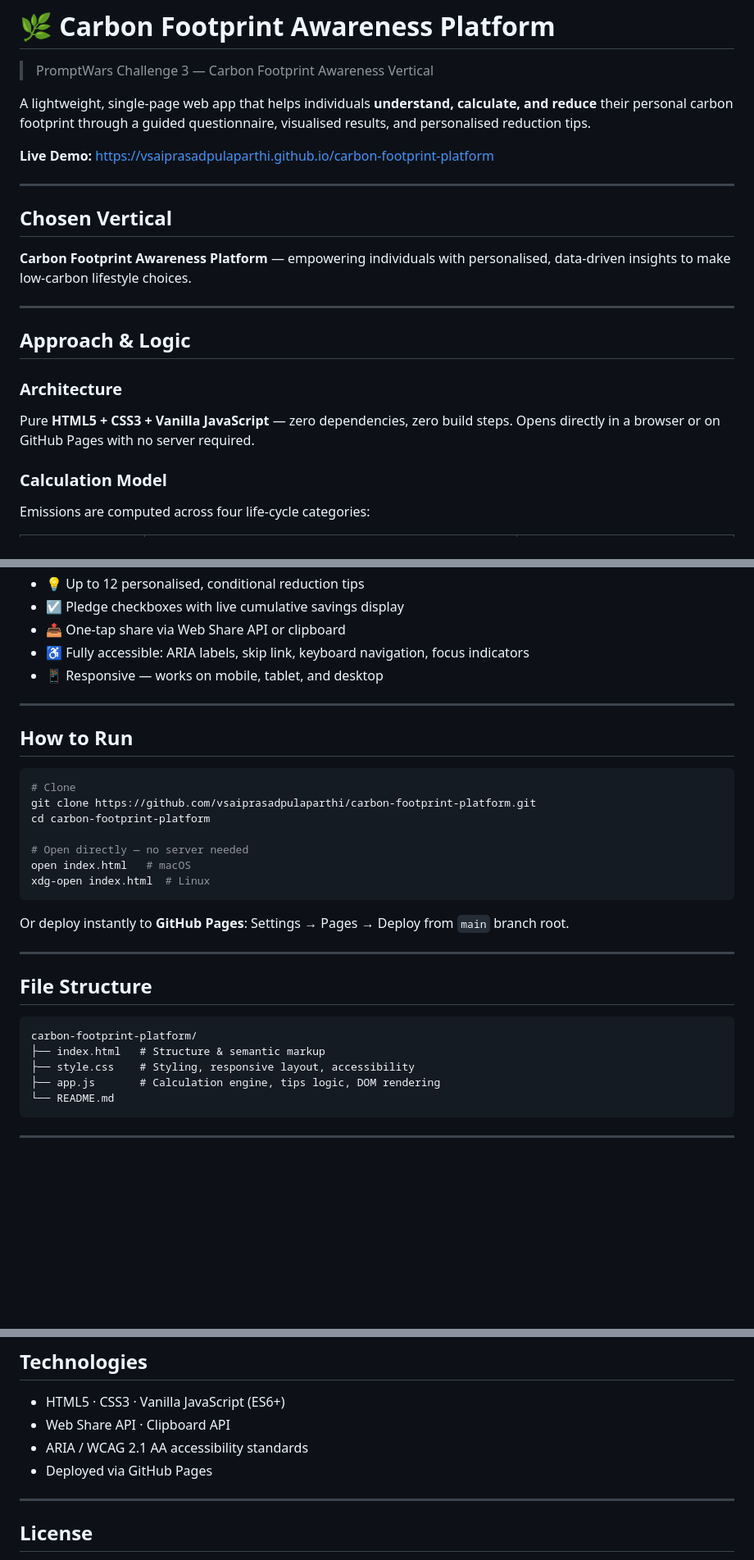
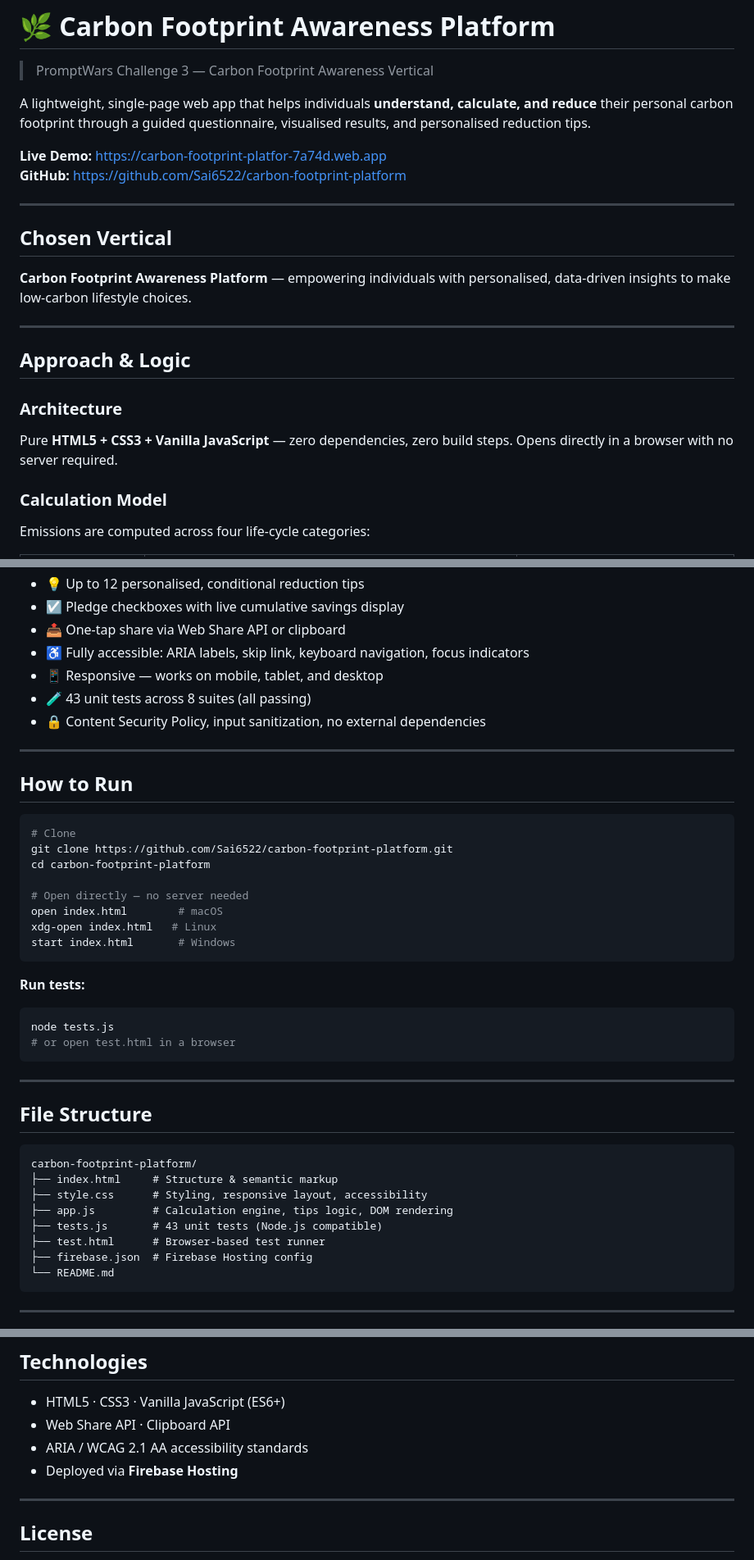
Before and after one commit to Sai6522/carbon-footprint-platform, a Markdown page: README.md, 3 parts joined by grey strips. Shown at 82% size. Drawn GitHub-style; blank space fills up the shorter version.

Commit message:
docs: fix README links, file structure, and deployment info

````diff
--- a/README.md
+++ b/README.md
@@ -4,7 +4,8 @@
 
 A lightweight, single-page web app that helps individuals **understand, calculate, and reduce** their personal carbon footprint through a guided questionnaire, visualised results, and personalised reduction tips.
 
-**Live Demo:** [https://vsaiprasadpulaparthi.github.io/carbon-footprint-platform](https://vsaiprasadpulaparthi.github.io/carbon-footprint-platform)
+**Live Demo:** [https://carbon-footprint-platfor-7a74d.web.app](https://carbon-footprint-platfor-7a74d.web.app)
+**GitHub:** [https://github.com/Sai6522/carbon-footprint-platform](https://github.com/Sai6522/carbon-footprint-platform)
 
 ---
 
@@ -17,7 +18,7 @@ A lightweight, single-page web app that helps individuals **understand, calculat
 ## Approach & Logic
 
 ### Architecture
-Pure **HTML5 + CSS3 + Vanilla JavaScript** — zero dependencies, zero build steps. Opens directly in a browser or on GitHub Pages with no server required.
+Pure **HTML5 + CSS3 + Vanilla JavaScript** — zero dependencies, zero build steps. Opens directly in a browser with no server required.
 
 ### Calculation Model
 
@@ -64,6 +65,8 @@ Users can tick pledges (mapped to tips) and see the combined potential annual sa
 - 📤 One-tap share via Web Share API or clipboard
 - ♿ Fully accessible: ARIA labels, skip link, keyboard navigation, focus indicators
 - 📱 Responsive — works on mobile, tablet, and desktop
+- 🧪 43 unit tests across 8 suites (all passing)
+- 🔒 Content Security Policy, input sanitization, no external dependencies
 
 ---
 
@@ -71,15 +74,20 @@ Users can tick pledges (mapped to tips) and see the combined potential annual sa
 
 ```bash
 # Clone
-git clone https://github.com/vsaiprasadpulaparthi/carbon-footprint-platform.git
+git clone https://github.com/Sai6522/carbon-footprint-platform.git
 cd carbon-footprint-platform
 
 # Open directly — no server needed
-open index.html   # macOS
-xdg-open index.html  # Linux
+open index.html        # macOS
+xdg-open index.html   # Linux
+start index.html       # Windows
 ```
 
-Or deploy instantly to **GitHub Pages**: Settings → Pages → Deploy from `main` branch root.
+**Run tests:**
+```bash
+node tests.js
+# or open test.html in a browser
+```
 
 ---
 
@@ -87,9 +95,12 @@ Or deploy instantly to **GitHub Pages**: Settings → Pages → Deploy from `mai
 
 ```
 carbon-footprint-platform/
-├── index.html   # Structure & semantic markup
-├── style.css    # Styling, responsive layout, accessibility
-├── app.js       # Calculation engine, tips logic, DOM rendering
+├── index.html     # Structure & semantic markup
+├── style.css      # Styling, responsive layout, accessibility
+├── app.js         # Calculation engine, tips logic, DOM rendering
+├── tests.js       # 43 unit tests (Node.js compatible)
+├── test.html      # Browser-based test runner
+├── firebase.json  # Firebase Hosting config
 └── README.md
 ```
 
@@ -112,7 +123,7 @@ carbon-footprint-platform/
 - HTML5 · CSS3 · Vanilla JavaScript (ES6+)
 - Web Share API · Clipboard API
 - ARIA / WCAG 2.1 AA accessibility standards
-- Deployed via GitHub Pages
+- Deployed via **Firebase Hosting**
 
 ---
 
````
Also changed, not shown: other parts of README.md (+3 -3 lines).
